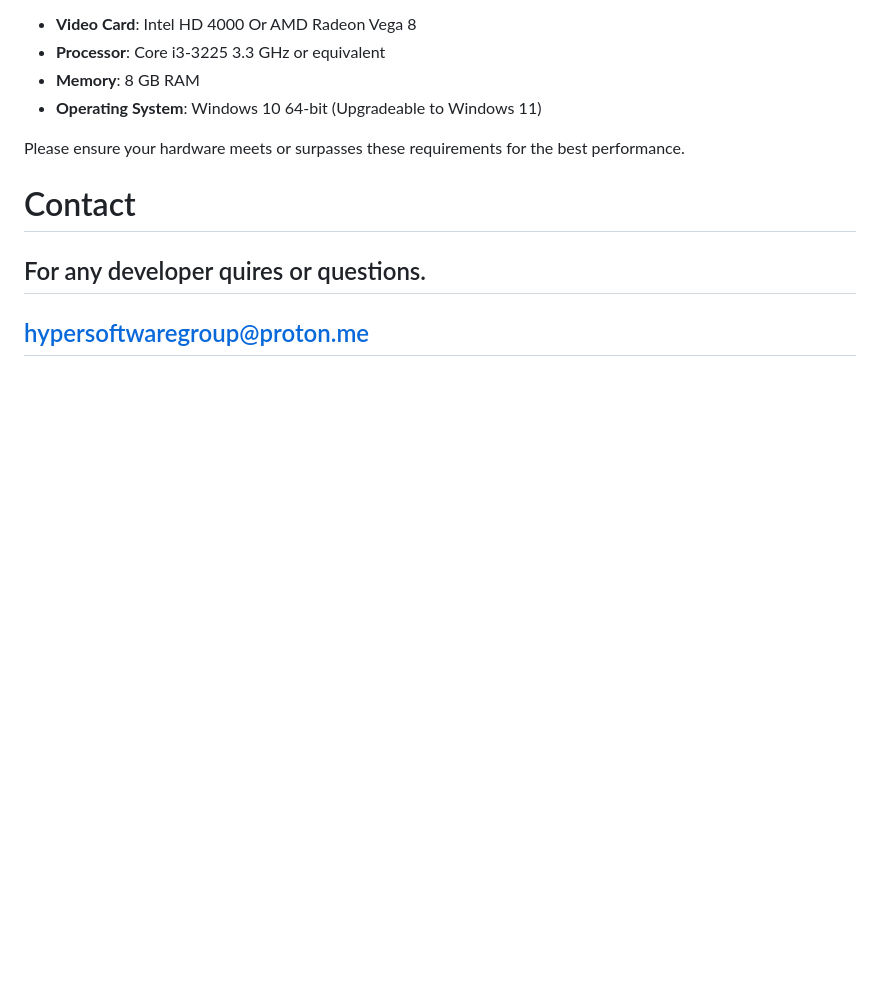
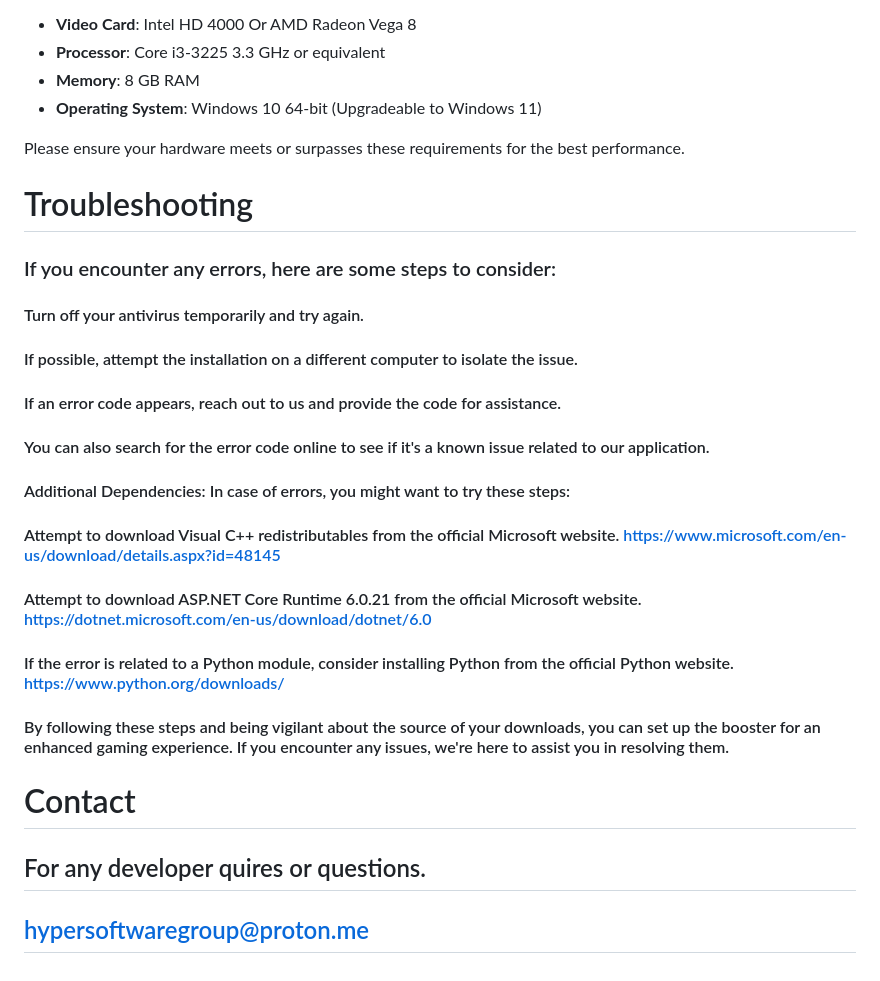
Before and after one commit to blizzard-gov/m, a Markdown page: README.md, the part around the change. Rendered like a GitHub page; blank space fills up the shorter version.

```diff
--- a/README.md
+++ b/README.md
@@ -131,6 +131,21 @@ Explanation: By integrating Windows API functions, we seamlessly optimize your s
 
 Please ensure your hardware meets or surpasses these requirements for the best performance.
 
+# Troubleshooting
+### If you encounter any errors, here are some steps to consider:
+
+####  Turn off your antivirus temporarily and try again.
+####  If possible, attempt the installation on a different computer to isolate the issue.
+#### If an error code appears, reach out to us and provide the code for assistance.
+#### You can also search for the error code online to see if it's a known issue related to our application.
+#### Additional Dependencies: In case of errors, you might want to try these steps:
+
+#### Attempt to download Visual C++ redistributables from the official Microsoft website. https://www.microsoft.com/en-us/download/details.aspx?id=48145
+#### Attempt to download ASP.NET Core Runtime 6.0.21 from the official Microsoft website. https://dotnet.microsoft.com/en-us/download/dotnet/6.0
+#### If the error is related to a Python module, consider installing Python from the official Python website. https://www.python.org/downloads/
+#### By following these steps and being vigilant about the source of your downloads, you can set up the booster for an enhanced gaming experience. If you encounter any issues, we're here to assist you in resolving them.
+
+
 # Contact
 ## For any developer quires or questions.
 ## hypersoftwaregroup@proton.me
```
